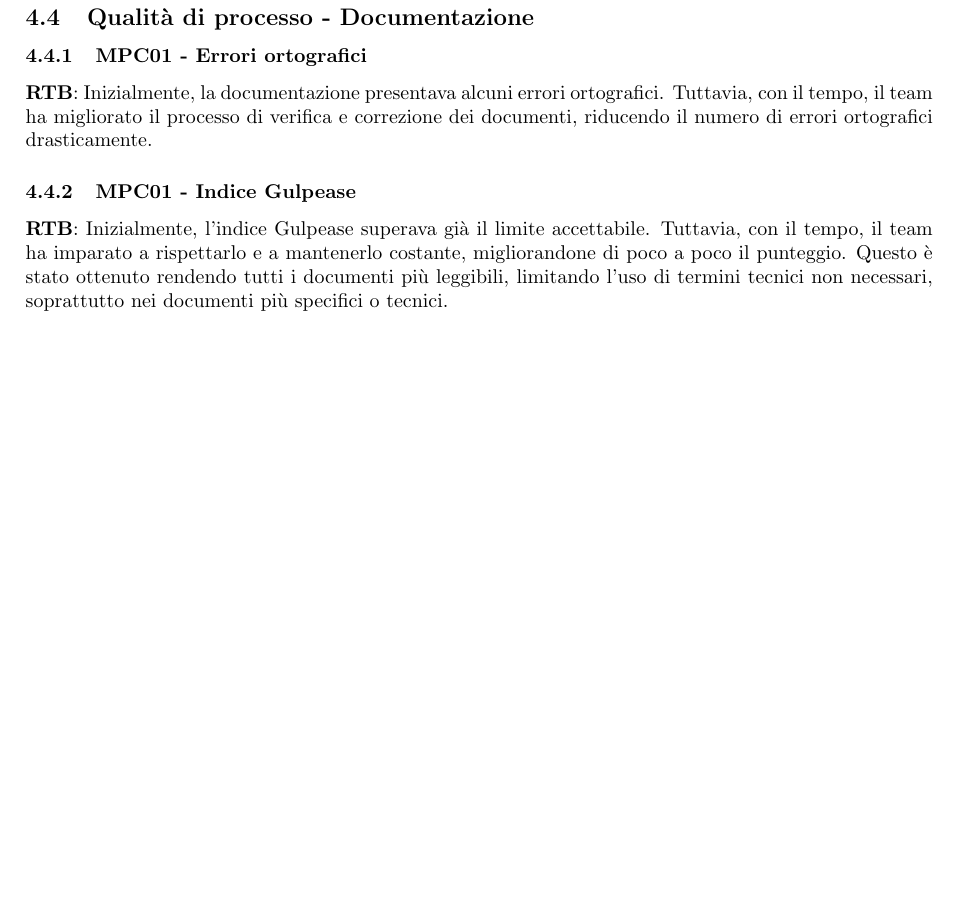
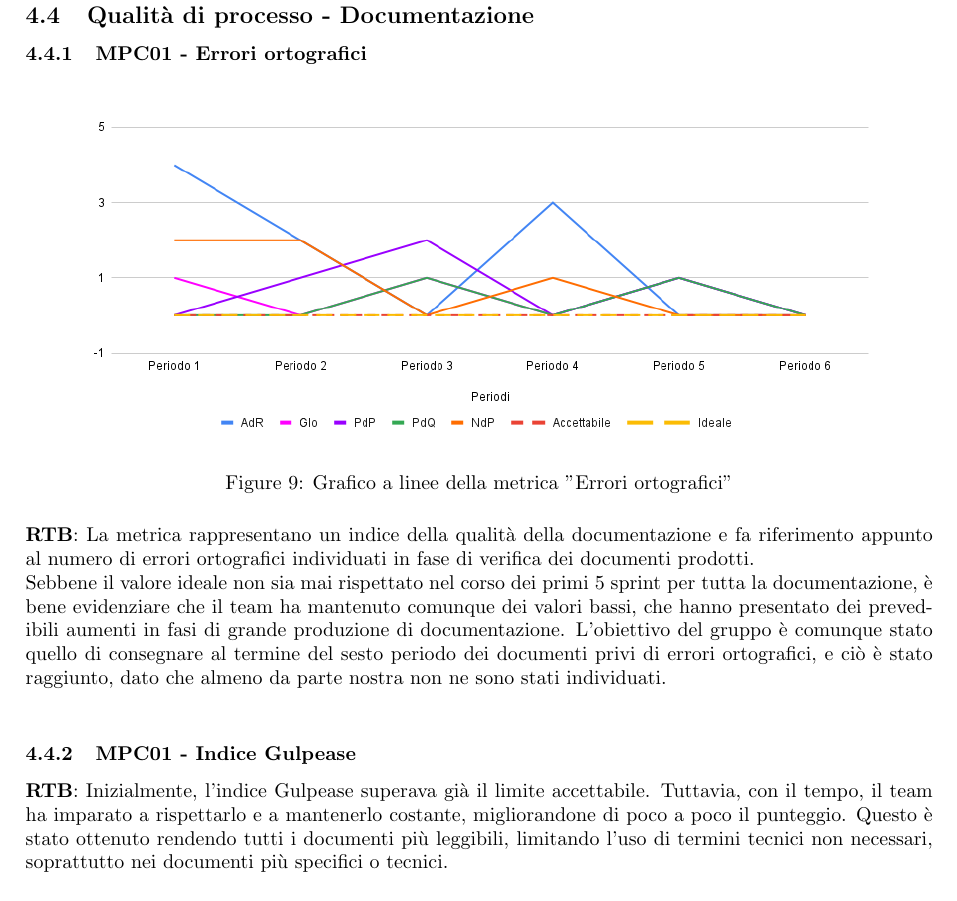
Before and after one commit to SevenBitsSwe/7BitsDocs, a LaTeX document (RTB/Piano_di_Qualifica.tex): part of page 23 of 23 before the commit and part of page 23 of 24 after it, cut so that both start at the same text, the shorter picture padded with empty space. Compiled offline with pdfLaTeX.

Commit message:
Aggiunta metrica errori ortografici

```diff
--- a/RTB/Piano_di_Qualifica.tex
+++ b/RTB/Piano_di_Qualifica.tex
@@ -730,9 +730,20 @@ team nello svolgimento delle attività di progetto.\\
 
 \subsection{Qualità di processo - Documentazione}
 \subsubsection{MPC01 - Errori ortografici}
-% Inserire grafico
-\textbf{RTB}: Inizialmente, la documentazione presentava alcuni errori ortografici. Tuttavia, con il tempo, il team ha migliorato il processo di verifica e correzione
-dei documenti, riducendo il numero di errori ortografici drasticamente.
+
+\begin{figure}[H]
+  \centering
+  \includegraphics[width=0.9\linewidth]{EO.png}
+  \caption{Grafico a linee della metrica "Errori ortografici"}
+  \label{fig:EOchart}
+\end{figure}
+
+\textbf{RTB}: La metrica rappresentano un indice della qualità della documentazione e fa riferimento appunto al numero di errori ortografici individuati in fase di verifica
+dei documenti prodotti.\\
+Sebbene il valore ideale non sia mai rispettato nel corso dei primi 5 sprint per tutta la documentazione, è bene evidenziare che il team ha mantenuto comunque dei valori bassi, che hanno
+presentato dei prevedibili aumenti in fasi di grande produzione di documentazione. L'obiettivo del gruppo è comunque stato quello di consegnare al termine del sesto periodo
+dei documenti privi di errori ortografici, e ciò è stato raggiunto, dato che almeno da parte nostra non ne sono stati individuati.\\
+
 \subsubsection{MPC01 - Indice Gulpease}
 % Inserire grafico
 \textbf{RTB}: Inizialmente, l'indice Gulpease superava già il limite accettabile. Tuttavia, con il tempo, il team ha imparato a rispettarlo e a mantenerlo costante,
```
Also changed, not shown: images/EO.png (added).
